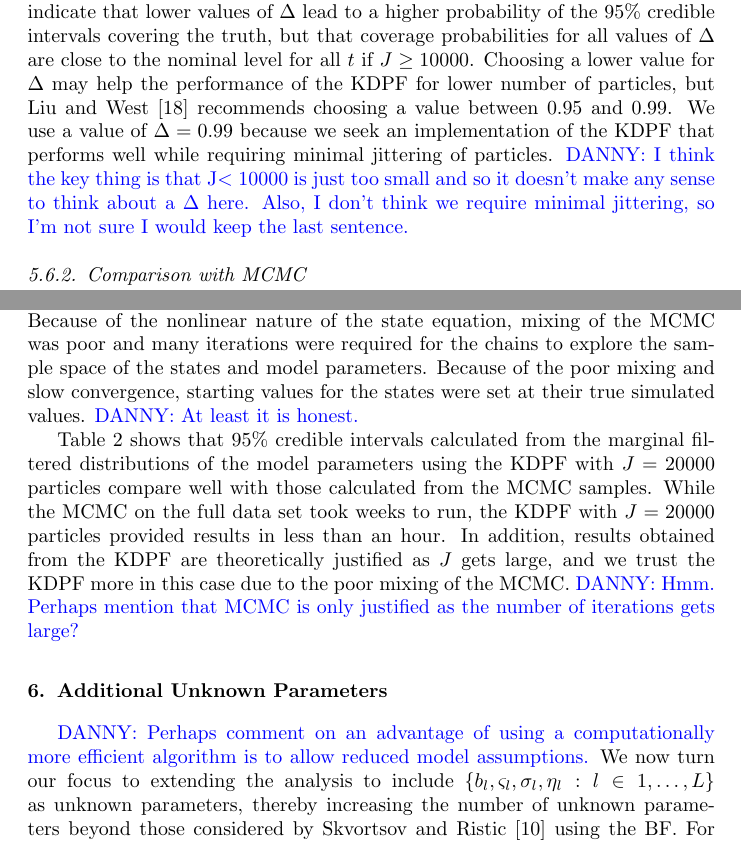
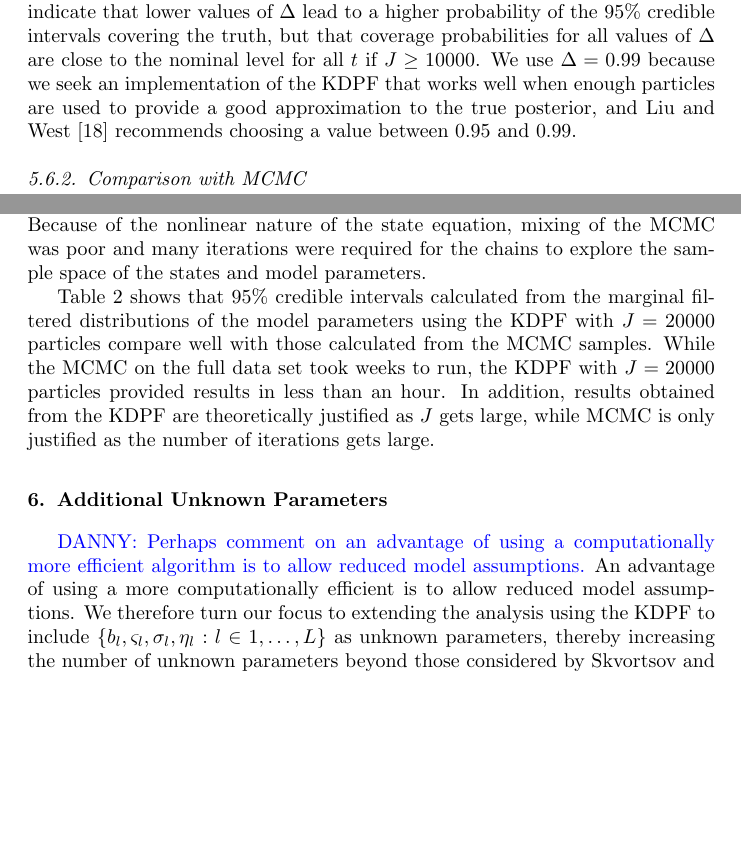
Before and after one commit to jarad/pf, a LaTeX paper (manuscript/pf.tex): two parts of pages 16 and 17 of 23, joined at a grey line, cut so that both start at the same text, the shorter picture padded with empty space. Compiled offline with pdfLaTeX.

Commit message:
Updated main document and fixed Figure 5

```diff
--- a/manuscript/pf.tex
+++ b/manuscript/pf.tex
@@ -339,15 +339,17 @@ Although residual, stratified, and systematic resampling perform about the same
 
 We recommend, based on the results from Sections \ref{sec:pfcomparison}, \ref{sec:priors}, and \ref{sec:resample}, that the KDPF with residual or stratified resampling and prior distributions bounded only by the support of the parameters be used in preference to other choices mentioned. With this implementation of the particle filter, the practitioner is still left to choose a value for the discount factor, $\Delta$. As mentioned in Section \ref{sec:kd}, $\Delta$ is a tuning parameter that determines the smoothness of the kernel density approximation to $p(\theta|y_{1:t})$ when implementing the KDPF. Choosing $\Delta$ close to 0 results in a smoother approximation and more substantial jittering of particles, while $\Delta$ close to 1 leads to a choppier approximation and more subtle jittering of particles.
 
-To test the sensitivity of the KDPF to different values of $\Delta$, we ran the KDPF with log-normal priors and stratified resampling on each of the 40 simulated data sets using different values of $\Delta$ (0.9, 0.95, 0.96, 0.97, 0.98, and 0.99) and different numbers of particles (100, 1000, 10000, and 20000). We then calculated 95\% credible intervals for each of the unknown parameters. The results (not shown) indicate that lower values of $\Delta$ lead to a higher probability of the 95\% credible intervals covering the truth, but that coverage probabilities for all values of $\Delta$ are close to the nominal level for all $t$ if $J \ge 10000$. Choosing a lower value for $\Delta$ may help the performance of the KDPF for lower number of particles, but \citet{Liu:West:comb:2001} recommends choosing a value between 0.95 and 0.99. We use a value of $\Delta = 0.99$ because we seek an implementation of the KDPF that performs well while requiring minimal jittering of particles. \danny{I think the key thing is that J$<10000$ is just too small and so it doesn't make any sense to think about a $\Delta$ here. Also, I don't think we require minimal jittering, so I'm not sure I would keep the last sentence.}
+To test the sensitivity of the KDPF to different values of $\Delta$, we ran the KDPF with log-normal priors and stratified resampling on each of the 40 simulated data sets using different values of $\Delta$ (0.9, 0.95, 0.96, 0.97, 0.98, and 0.99) and different numbers of particles (100, 1000, 10000, and 20000). We then calculated 95\% credible intervals for each of the unknown parameters. The results (not shown) indicate that lower values of $\Delta$ lead to a higher probability of the 95\% credible intervals covering the truth, but that coverage probabilities for all values of $\Delta$ are close to the nominal level for all $t$ if $J \ge 10000$. We use $\Delta = 0.99$ because we seek an implementation of the KDPF that works well when enough particles are used to provide a good approximation to the true posterior, and \citet{Liu:West:comb:2001} recommends choosing a value between 0.95 and 0.99.
+
+%Choosing a lower value for $\Delta$ may help the performance of the KDPF for lower number of particles, but \citet{Liu:West:comb:2001} recommends choosing a value between 0.95 and 0.99. We use a value of $\Delta = 0.99$ because we seek an implementation of the KDPF that performs well while requiring minimal jittering of particles. %\danny{I think the key thing is that J$<10000$ is just too small and so it doesn't make any sense to think about a $\Delta$ here. Also, I don't think we require minimal jittering, so I'm not sure I would keep the last sentence.}
 
 \subsubsection{Comparison with MCMC}
 
 Analyzing our model using a sequential Monte Carlo approach is convenient because it allows for sequential updating of parameter estimates and real-time tracking of a disease outbreak. Furthermore, the KDPF algorithm is easy to implement, offering an alternative to traditional MCMC methods that are often more difficult to develop and require more computational effort. In this case, the KDPF provides similar results to a full MCMC analysis.
 
-A full MCMC was implemented by sampling each of the states and parameters conditional on the rest using a Gibbs sampler, where each new sample was generated from a Metropolis-Hastings step using a Gaussian, random-walk proposal distribution. MCMC samples were generated conditional on the first $T$ observations from the simulated data sets pictured in Figure \ref{fig:data}, where $T = 30, 60, 90, \mbox{ and } 125$. For each $T$, three MCMC chains with different starting values for the unknown parameters were run. For each chain, the standard deviations of the proposal distributions were tuned during a burn-in period of 100000 samples, after which 10 million iterations of the MCMC were generated. Because of the nonlinear nature of the state equation, mixing of the MCMC was poor and many iterations were required for the chains to explore the sample space of the states and model parameters. Because of the poor mixing and slow convergence, starting values for the states were set at their true simulated values. \danny{At least it is honest.}
+A full MCMC was implemented by sampling each of the states and parameters conditional on the rest using a Gibbs sampler, where each new sample was generated from a Metropolis-Hastings step using a Gaussian, random-walk proposal distribution. MCMC samples were generated conditional on the first $T$ observations from the simulated data sets pictured in Figure \ref{fig:data}, where $T = 30, 60, 90, \mbox{ and } 125$. For each $T$, three MCMC chains with different starting values for the unknown parameters were run. For each chain, the standard deviations of the proposal distributions were tuned during a burn-in period of 100000 samples, after which 10 million iterations of the MCMC were generated. Because of the nonlinear nature of the state equation, mixing of the MCMC was poor and many iterations were required for the chains to explore the sample space of the states and model parameters. %Because of the poor mixing and slow convergence, starting values for the states were set at their true simulated values. \danny{At least it is honest.}
 
-Table \ref{tab:mcmc} shows that 95\% credible intervals calculated from the marginal filtered distributions of the model parameters using the KDPF with $J = 20000$ particles compare well with those calculated from the MCMC samples. While the MCMC on the full data set took weeks to run, the KDPF with $J = 20000$ particles provided results in less than an hour. In addition, results obtained from the KDPF are theoretically justified as $J$ gets large, and we trust the KDPF more in this case due to the poor mixing of the MCMC. \danny{Hmm. Perhaps mention that MCMC is only justified as the number of iterations gets large?}
+Table \ref{tab:mcmc} shows that 95\% credible intervals calculated from the marginal filtered distributions of the model parameters using the KDPF with $J = 20000$ particles compare well with those calculated from the MCMC samples. While the MCMC on the full data set took weeks to run, the KDPF with $J = 20000$ particles provided results in less than an hour. In addition, results obtained from the KDPF are theoretically justified as $J$ gets large, while MCMC is only justified as the number of iterations gets large. %\danny{Hmm. Perhaps mention that MCMC is only justified as the number of iterations gets large?}
 
 \begin{table}
 \begin{center}
@@ -379,6 +381,5 @@ $T$ & Method & Lower & Upper & Lower & Upper & Lower & Upper \\
 
 \section{Additional Unknown Parameters \label{sec:extend}}
 
-\danny{Perhaps comment on an advantage of using a computationally more efficient algorithm is to allow reduced model assumptions.}
-We now turn our focus to extending the analysis to include $\{b_l,\varsigma_l,\sigma_l,\eta_l:l\in1,\ldots,L\}$ as unknown parameters, thereby increasing the number of unknown parameters beyond those considered by \citet{skvortsov2012monitoring} using the BF. For this section, we consider data coming from only $L = 1$ stream and let $\theta = (\beta, \gamma, \nu, b, \varsigma, \sigma, \eta)'$, dropping the subscript $l$. Keeping the same simulated evolution of the true epidemic as shown in the left panel of Figure \ref{fig:data}, a single stream of syndromic observations (data $y_t$) was simulated from equation \eqref{eqn:obs} with true values of $b$, $\varsigma$, $\sigma$, and $\eta$ set to $0.258056$, $1.027544$, $0.000737$ and $2.346405$, respectively. \danny{these values are incredibly specific.} Days at which data were observed from the single stream were randomly selected.
+\danny{Perhaps comment on an advantage of using a computationally more efficient algorithm is to allow reduced model assumptions.} An advantage of using a more computationally efficient is to allow reduced model assumptions. We therefore turn our focus to extending the analysis using the KDPF to include $\{b_l,\varsigma_l,\sigma_l,\eta_l:l\in1,\ldots,L\}$ as unknown parameters, thereby increasing the number of unknown parameters beyond those considered by \citet{skvortsov2012monitoring} using the BF. For this section, we consider data coming from only $L = 1$ stream and let $\theta = (\beta, \gamma, \nu, b, \varsigma, \sigma, \eta)'$, dropping the subscript $l$. Keeping the same simulated evolution of the true epidemic as shown in the left panel of Figure \ref{fig:data}, a single stream of syndromic observations (data $y_t$) was simulated from equation \eqref{eqn:obs} with true values of $b$, $\varsigma$, $\sigma$, and $\eta$ set to $0.258$, $1.028$, $0.000737$ and $2.346$, respectively. Days at which data were observed from the single stream were randomly selected.
 
```
Also changed, not shown: code/pf_plots.r (+2 -2 lines), manuscript/pf.tex (6 more changed lines).
